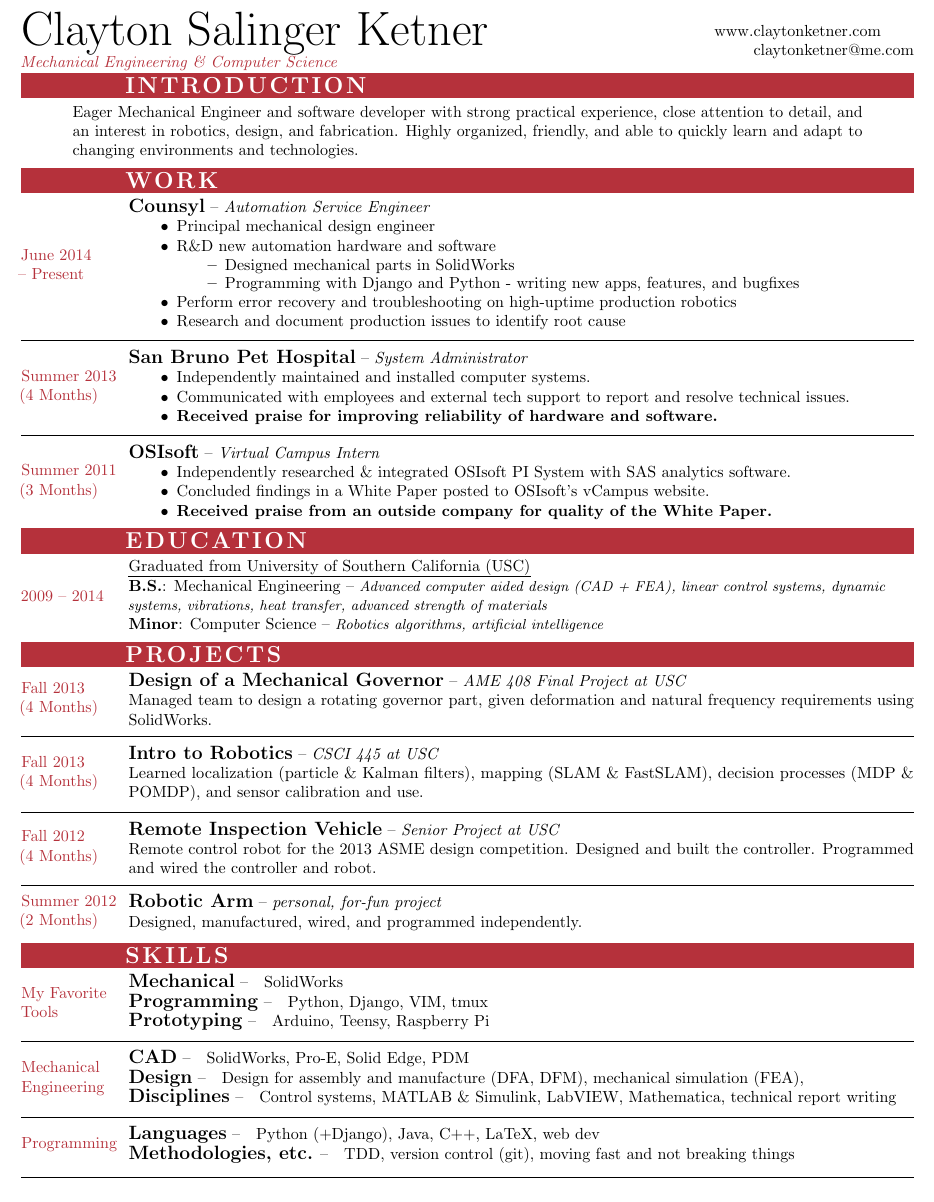
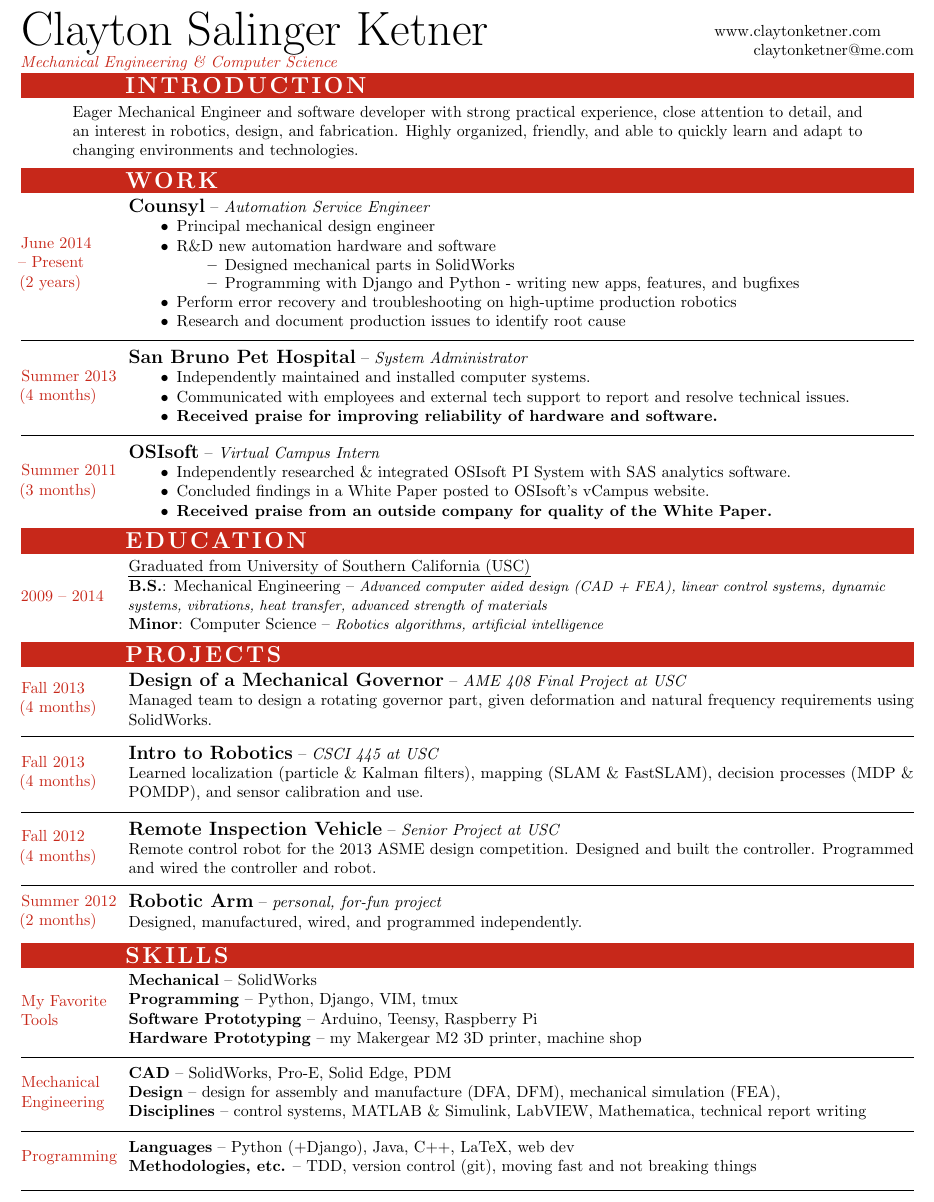
Before and after one commit to claytonketner/general-resume, a LaTeX CV (resume.tex, which reads definitions.tex, header.tex, projects.tex): part of page 1 of 2, cut so that both start at the same text. Compiled offline with pdfLaTeX.

Commit message:
Minor changes. New color

```diff
--- a/definitions.tex
+++ b/definitions.tex
@@ -1,5 +1,5 @@
-%\setlength{\footskip}{0pt}
-\def\accentColor{Maroon!90}
+% Need to use CMYK to get preview.app to show colors correctly
+\definecolor{accentColor}{cmyk}{0, 0.902, 1, 0.196}  % RGB: 205, 20, 0
 \def\dateColWidth{0.125\textwidth}
 \newlength{\sectionHeaderIndent}
 \setlength{\sectionHeaderIndent}{2.25cm}
@@ -32,7 +30,7 @@
 
 \newcommand{\sectionHeader}[1]{
     \vspace{0.1cm}
-    \colorbox{\accentColor}{%
+    \colorbox{accentColor}{%
         \rlap{%
             \hspace{\sectionHeaderIndent}%
             \hspace{-\fboxsep}%
@@ -44,7 +42,7 @@
 
 \newcommand{\datedEntry}[2]{
     \begin{minipage}[c]{\sectionHeaderIndent}
-        \raggedright\color{\accentColor}{#1}
+        \raggedright\color{accentColor}{#1}
     \end{minipage}%
     \begin{minipage}[c]{\datedEntryPadding}
         \hspace{0cm}
@@ -52,6 +50,10 @@
     \begin{minipage}[c]{\textwidth - \sectionHeaderIndent - \datedEntryPadding}
         #2
     \end{minipage}
+}
+
+\newcommand{\skillHeader}[1]{
+    \textbf{#1} --
 }
 
 \newcommand{\tag}[1] {
--- a/header.tex
+++ b/header.tex
@@ -7,7 +7,7 @@
     \endgroup
     \break
     \begingroup
-        \color{\accentColor}
+        \color{accentColor}
         \textit{Mechanical Engineering \& Computer Science}
     \endgroup
 \end{minipage}%
--- a/projects.tex
+++ b/projects.tex
@@ -1,7 +1,7 @@
 \sectionHeader{PROJECTS}
 \datedEntry{
     Fall 2013 \\
-    (4 Months)
+    (4 months)
 }{
     \subtitledSubsection{Design of a Mechanical Governor}{AME 408 Final Project at USC}\\
     Managed team to design a rotating governor part, given deformation and natural frequency requirements using SolidWorks.
@@ -17,7 +17,7 @@
 \divLine
 \datedEntry{
     Fall 2012 \\
-    (4 Months)
+    (4 months)
 }{
     \subtitledSubsection{Remote Inspection Vehicle}{Senior Project at USC}\\
     Remote control robot for the 2013 ASME design competition. Designed and built the controller. Programmed and wired the controller and robot.
--- a/skills.tex
+++ b/skills.tex
@@ -2,30 +2,33 @@
 \datedEntry{
     My Favorite Tools
 }{
-    \subtitledSubsection{Mechanical}{}
+    \skillHeader{Mechanical}%
         SolidWorks
-    \\\subtitledSubsection{Programming}{}
+    \\\skillHeader{Programming}%
         Python,
         Django,
         VIM,
         tmux
-    \\\subtitledSubsection{Prototyping}{}
+    \\\skillHeader{Software Prototyping}%
         Arduino,
         Teensy,
         Raspberry Pi
+    \\\skillHeader{Hardware Prototyping}%
+        my Makergear M2 3D printer,
+        machine shop
 }
 \divLine
 \datedEntry{
     Mechanical Engineering
 }{
-    \subtitledSubsection{CAD}{}
+    \skillHeader{CAD}%
         SolidWorks, Pro-E, Solid Edge,
         PDM
-    \\\subtitledSubsection{Design}{}
-        Design for assembly and manufacture (DFA, DFM),
+    \\\skillHeader{Design}%
+        design for assembly and manufacture (DFA, DFM),
         mechanical simulation (FEA),
-    \\\subtitledSubsection{Disciplines}{}
-        Control systems,
+    \\\skillHeader{Disciplines}%
+        control systems,
         MATLAB \& Simulink,
         LabVIEW,
         Mathematica,
@@ -35,13 +38,13 @@
 \datedEntry{
     Programming
 }{
-    \subtitledSubsection{Languages}{}
+    \skillHeader{Languages}%
         Python (+Django),
         Java,
         C++,
         LaTeX,
         web dev
-    \\\subtitledSubsection{Methodologies, etc.}{}
+    \\\skillHeader{Methodologies, etc.}%
         TDD,
         version control (git),
         moving fast and not breaking things
--- a/work.tex
+++ b/work.tex
@@ -1,7 +1,8 @@
 \sectionHeader{WORK}
 \datedEntry{
     June 2014\\
-    -- Present
+    -- Present\\
+    (2 years)
 }{
     \subtitledSubsection{Counsyl}{Automation Service Engineer}
     \begin{itemize}
@@ -18,7 +19,7 @@
 \divLine
 \datedEntry{
     Summer 2013 \\
-    (4 Months)
+    (4 months)
 }{
     \subtitledSubsection{San Bruno Pet Hospital}{System Administrator}
     \begin{itemize}
```
Also changed, not shown: resume.pdf, definitions.tex (2 more changed lines), projects.tex (4 more changed lines), skills.tex (4 more changed lines), work.tex (2 more changed lines).
